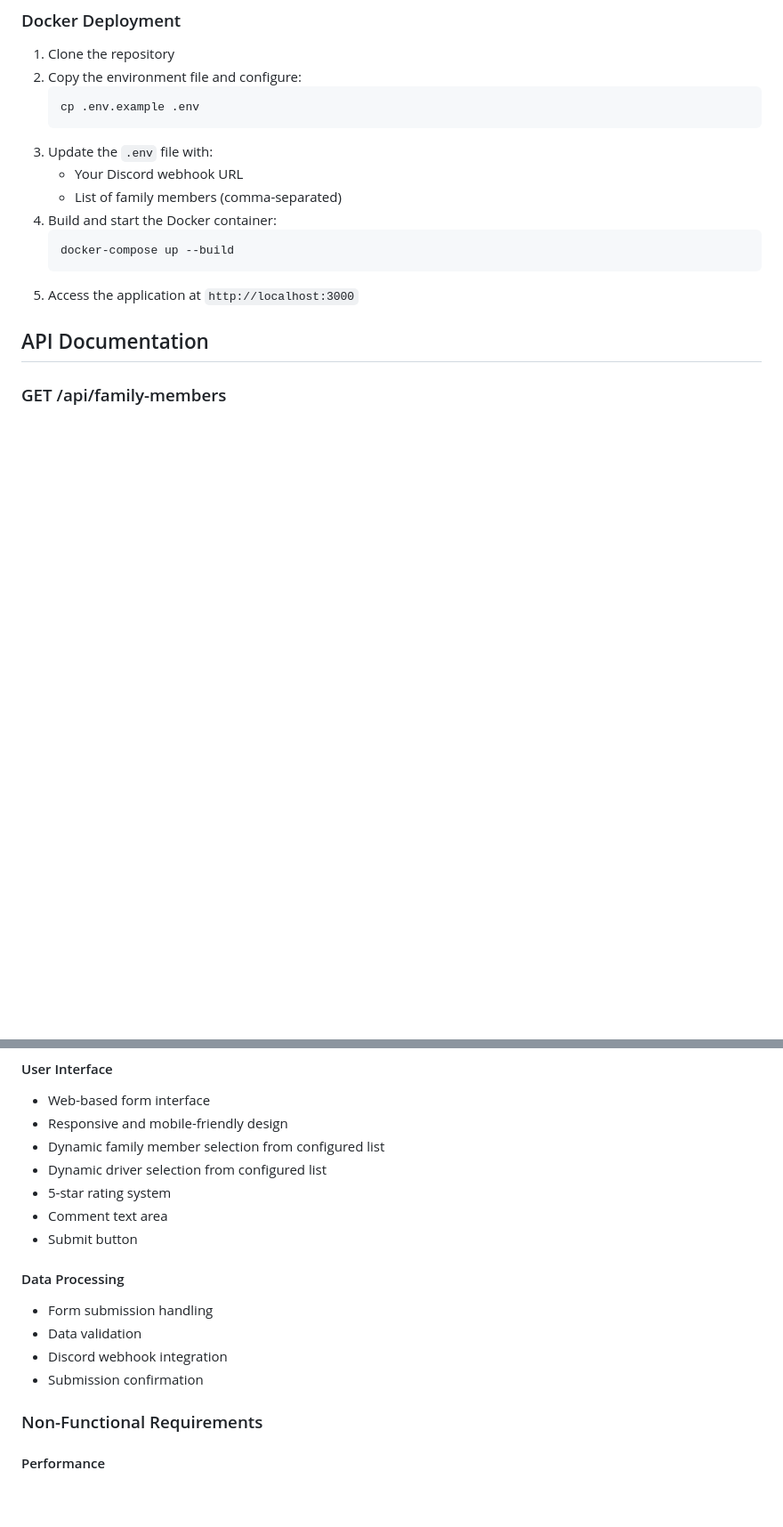
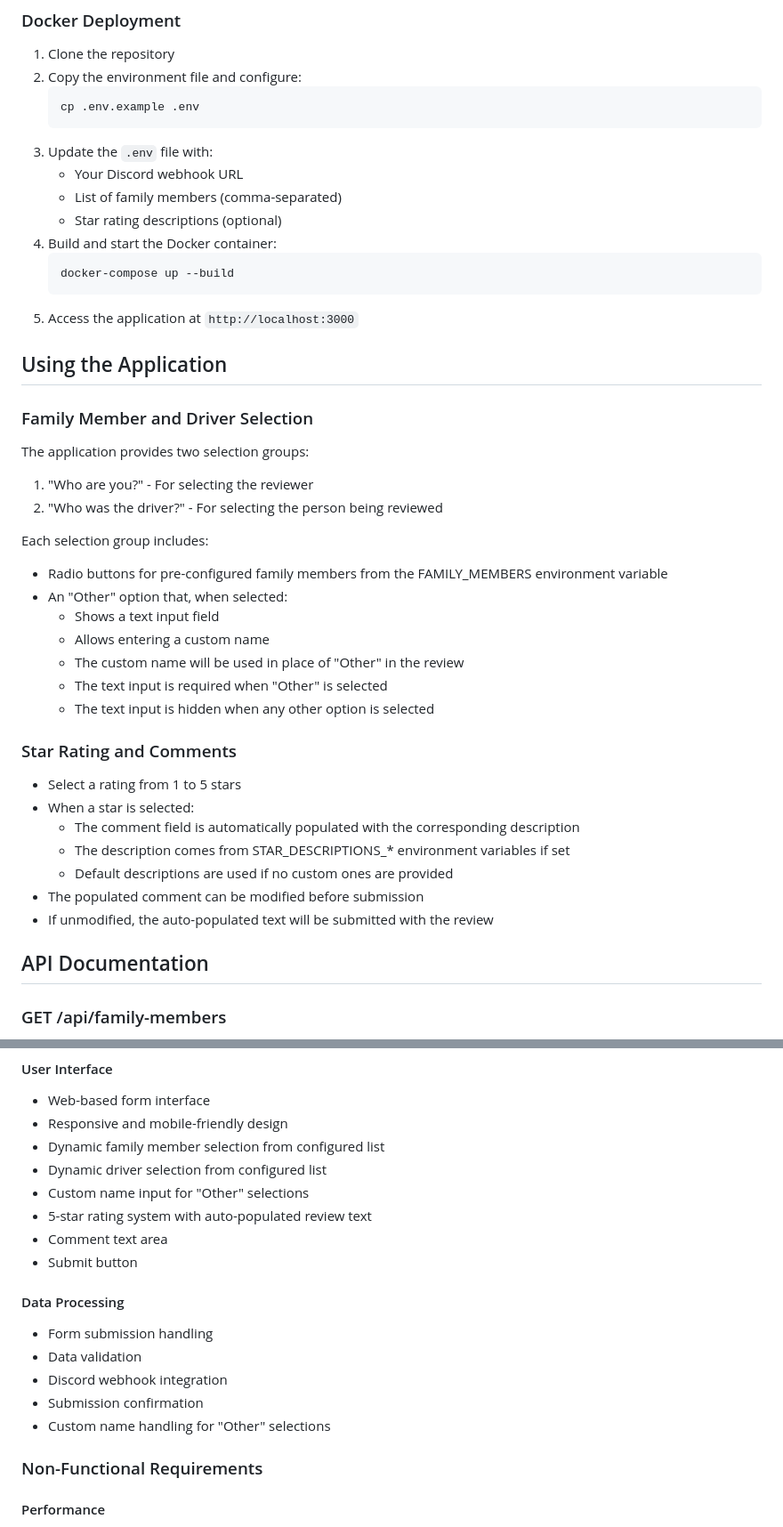
Before and after one commit to d3v0ps-cloud/ratemyride, a Markdown page: README.md, 2 parts joined by grey strips. Shown at 89% size. GitHub-like rendering; blank space fills up the shorter version.

````diff
--- a/README.md
+++ b/README.md
@@ -82,11 +85,37 @@ This application allows family members to submit reviews of drivers, including r
 3. Update the `.env` file with:
    - Your Discord webhook URL
    - List of family members (comma-separated)
+   - Star rating descriptions (optional)
 4. Build and start the Docker container:
    ```bash
    docker-compose up --build
    ```
 5. Access the application at `http://localhost:3000`
+
+## Using the Application
+
+### Family Member and Driver Selection
+The application provides two selection groups:
+1. "Who are you?" - For selecting the reviewer
+2. "Who was the driver?" - For selecting the person being reviewed
+
+Each selection group includes:
+- Radio buttons for pre-configured family members from the FAMILY_MEMBERS environment variable
+- An "Other" option that, when selected:
+  - Shows a text input field
+  - Allows entering a custom name
+  - The custom name will be used in place of "Other" in the review
+  - The text input is required when "Other" is selected
+  - The text input is hidden when any other option is selected
+
+### Star Rating and Comments
+- Select a rating from 1 to 5 stars
+- When a star is selected:
+  - The comment field is automatically populated with the corresponding description
+  - The description comes from STAR_DESCRIPTIONS_* environment variables if set
+  - Default descriptions are used if no custom ones are provided
+- The populated comment can be modified before submission
+- If unmodified, the auto-populated text will be submitted with the review
 
 ## API Documentation
 
@@ -218,7 +291,8 @@ These can be configured by:
 - Responsive and mobile-friendly design
 - Dynamic family member selection from configured list
 - Dynamic driver selection from configured list
-- 5-star rating system
+- Custom name input for "Other" selections
+- 5-star rating system with auto-populated review text
 - Comment text area
 - Submit button
 
@@ -227,6 +301,7 @@ These can be configured by:
 - Data validation
 - Discord webhook integration
 - Submission confirmation
+- Custom name handling for "Other" selections
 
 ### Non-Functional Requirements
 
````
Also changed, not shown: other parts of README.md (+55 -3 lines).
